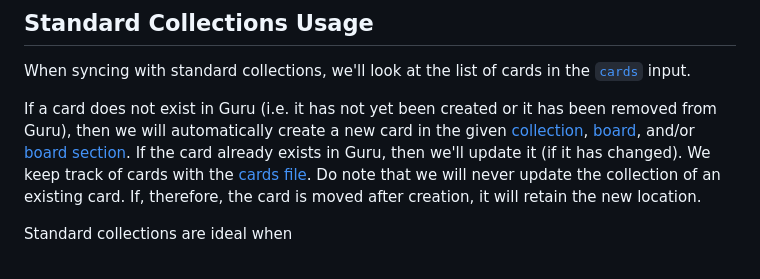
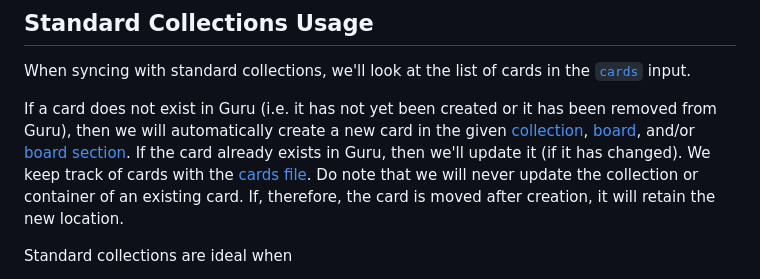
Before and after one commit to ActiveEngagement/thegru, a Markdown page: README.md, the part around the change. Rendered like a GitHub page.

Commit message:
Correct typo in README

```diff
--- a/README.md
+++ b/README.md
@@ -219,7 +219,7 @@ This input must be either `true` or `false`. When true, ANSI escape codes will b
 
 When syncing with standard collections, we'll look at the list of cards in the [`cards`](#cards-standard) input.
 
-If a card does not exist in Guru (i.e. it has not yet been created or it has been removed from Guru), then we will automatically create a new card in the given [collection](#collection_id), [board](#board_id), and/or [board section](#board_section_id). If the card already exists in Guru, then we'll update it (if it has changed). We keep track of cards with the [cards file](#the-cards-file). Do note that we will never update the collection of an existing card. If, therefore, the card is moved after creation, it will retain the new location.
+If a card does not exist in Guru (i.e. it has not yet been created or it has been removed from Guru), then we will automatically create a new card in the given [collection](#collection_id), [board](#board_id), and/or [board section](#board_section_id). If the card already exists in Guru, then we'll update it (if it has changed). We keep track of cards with the [cards file](#the-cards-file). Do note that we will never update the collection or container of an existing card. If, therefore, the card is moved after creation, it will retain the new location.
 
 Standard collections are ideal when
   - you have relatively few cards to sync,
```
